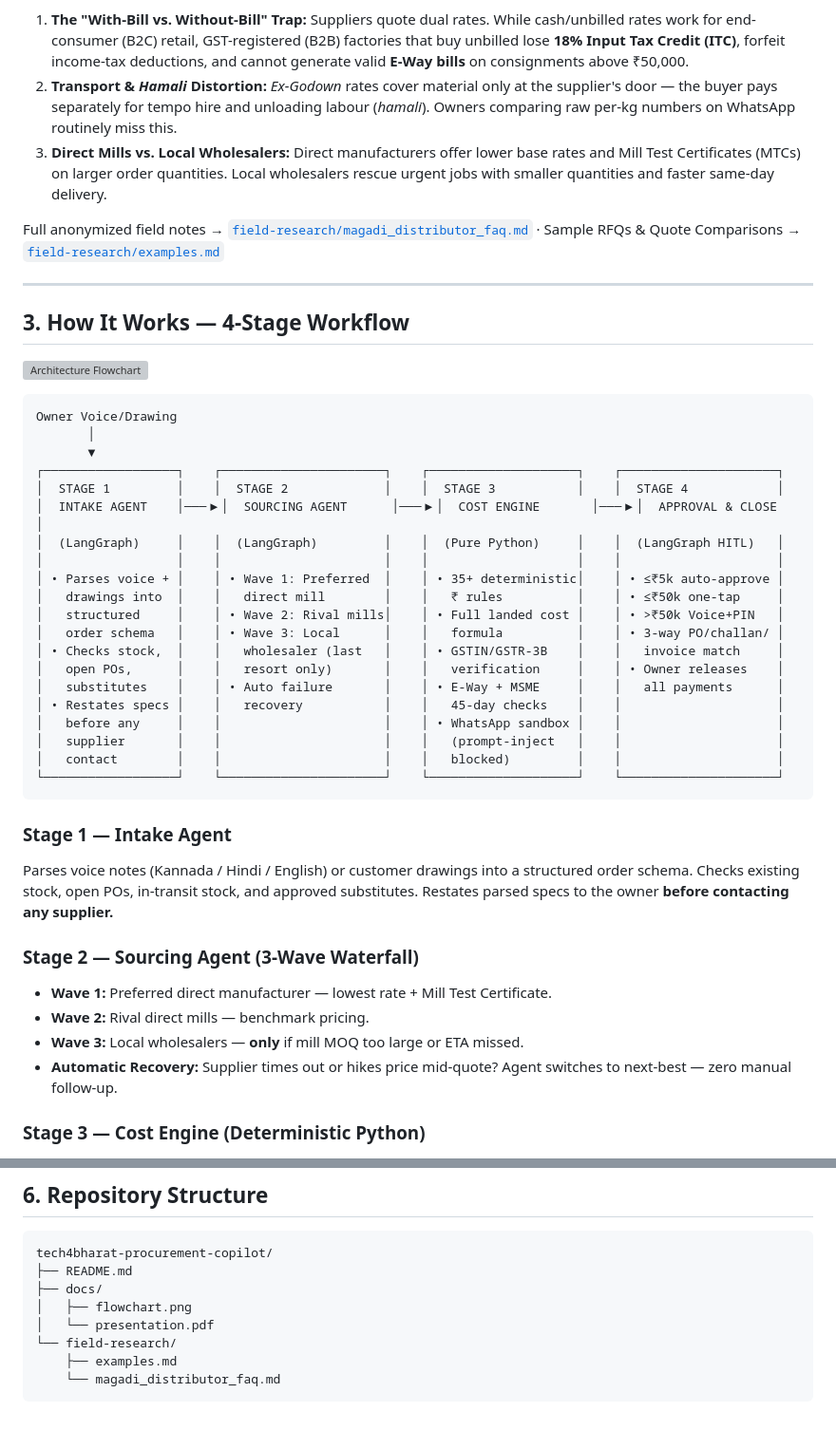
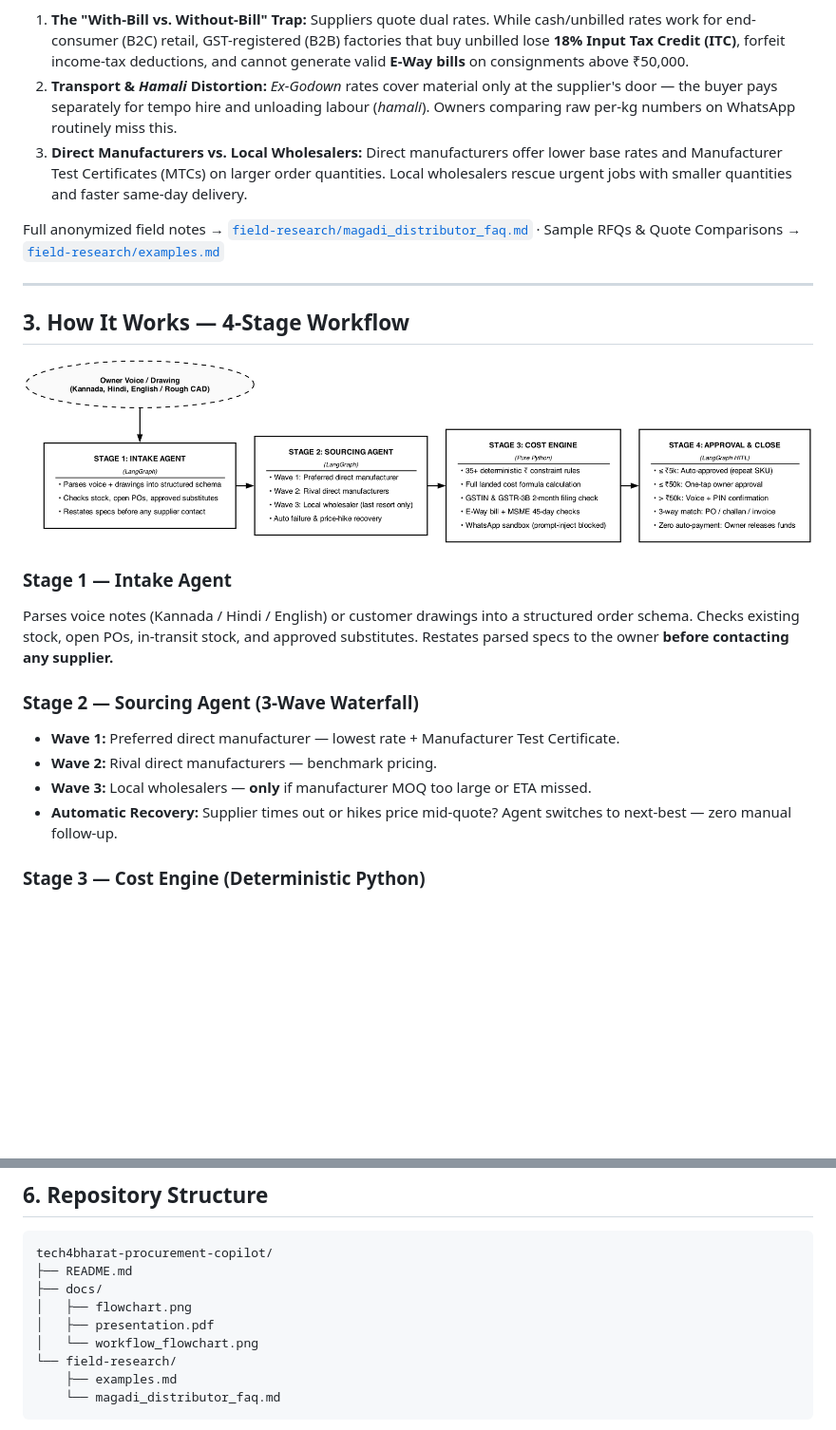
Before and after one commit to indra-2007/4.1, a Markdown page: README.md, 2 parts joined by grey strips. Shown at 95% size. Rendered like a GitHub page; pictures changed too: docs/workflow_flowchart.png (added); blank space fills up the shorter version; grey boxes are pictures that could not be loaded.

Commit message:
ps 4.1

````diff
--- a/README.md
+++ b/README.md
@@ -23,7 +23,7 @@ Before designing anything, we interviewed a **wholesale and retail distributor i
 
 1. **The "With-Bill vs. Without-Bill" Trap:** Suppliers quote dual rates. While cash/unbilled rates work for end-consumer (B2C) retail, GST-registered (B2B) factories that buy unbilled lose **18% Input Tax Credit (ITC)**, forfeit income-tax deductions, and cannot generate valid **E-Way bills** on consignments above ₹50,000.
 2. **Transport & *Hamali* Distortion:** *Ex-Godown* rates cover material only at the supplier's door — the buyer pays separately for tempo hire and unloading labour (*hamali*). Owners comparing raw per-kg numbers on WhatsApp routinely miss this.
-3. **Direct Mills vs. Local Wholesalers:** Direct manufacturers offer lower base rates and Mill Test Certificates (MTCs) on larger order quantities. Local wholesalers rescue urgent jobs with smaller quantities and faster same-day delivery.
+3. **Direct Manufacturers vs. Local Wholesalers:** Direct manufacturers offer lower base rates and Manufacturer Test Certificates (MTCs) on larger order quantities. Local wholesalers rescue urgent jobs with smaller quantities and faster same-day delivery.
 
 Full anonymized field notes → [`field-research/magadi_distributor_faq.md`](field-research/magadi_distributor_faq.md) · Sample RFQs & Quote Comparisons → [`field-research/examples.md`](field-research/examples.md)
 
@@ -31,38 +31,15 @@ Full anonymized field notes → [`field-research/magadi_distributor_faq.md`](fie
 
 ## 3. How It Works — 4-Stage Workflow
 
-![Architecture Flowchart](docs/flowchart.png)
-
-```
-Owner Voice/Drawing
-       │
-       ▼
-┌──────────────────┐    ┌──────────────────────┐    ┌────────────────────┐    ┌─────────────────────┐
-│  STAGE 1         │    │  STAGE 2             │    │  STAGE 3           │    │  STAGE 4            │
-│  INTAKE AGENT    │───▶│  SOURCING AGENT      │───▶│  COST ENGINE       │───▶│  APPROVAL & CLOSE   │
-│  (LangGraph)     │    │  (LangGraph)         │    │  (Pure Python)     │    │  (LangGraph HITL)   │
-│                  │    │                      │    │                    │    │                     │
-│ • Parses voice + │    │ • Wave 1: Preferred  │    │ • 35+ deterministic│    │ • ≤₹5k auto-approve │
-│   drawings into  │    │   direct mill        │    │   ₹ rules          │    │ • ≤₹50k one-tap     │
-│   structured     │    │ • Wave 2: Rival mills│    │ • Full landed cost │    │ • >₹50k Voice+PIN   │
-│   order schema   │    │ • Wave 3: Local      │    │   formula          │    │ • 3-way PO/challan/ │
-│ • Checks stock,  │    │   wholesaler (last   │    │ • GSTIN/GSTR-3B    │    │   invoice match     │
-│   open POs,      │    │   resort only)       │    │   verification     │    │ • Owner releases    │
-│   substitutes    │    │ • Auto failure       │    │ • E-Way + MSME     │    │   all payments      │
-│ • Restates specs │    │   recovery           │    │   45-day checks    │    │                     │
-│   before any     │    │                      │    │ • WhatsApp sandbox │    │                     │
-│   supplier       │    │                      │    │   (prompt-inject   │    │                     │
-│   contact        │    │                      │    │   blocked)         │    │                     │
-└──────────────────┘    └──────────────────────┘    └────────────────────┘    └─────────────────────┘
-```
+![4-Stage Workflow Flowchart](docs/workflow_flowchart.png)
 
 ### Stage 1 — Intake Agent
 Parses voice notes (Kannada / Hindi / English) or customer drawings into a structured order schema. Checks existing stock, open POs, in-transit stock, and approved substitutes. Restates parsed specs to the owner **before contacting any supplier.**
 
 ### Stage 2 — Sourcing Agent (3-Wave Waterfall)
-- **Wave 1:** Preferred direct manufacturer — lowest rate + Mill Test Certificate.
-- **Wave 2:** Rival direct mills — benchmark pricing.
-- **Wave 3:** Local wholesalers — **only** if mill MOQ too large or ETA missed.
+- **Wave 1:** Preferred direct manufacturer — lowest rate + Manufacturer Test Certificate.
+- **Wave 2:** Rival direct manufacturers — benchmark pricing.
+- **Wave 3:** Local wholesalers — **only** if manufacturer MOQ too large or ETA missed.
 - **Automatic Recovery:** Supplier times out or hikes price mid-quote? Agent switches to next-best — zero manual follow-up.
 
 ### Stage 3 — Cost Engine (Deterministic Python)
@@ -134,7 +111,8 @@ tech4bharat-procurement-copilot/
 ├── README.md
 ├── docs/
 │   ├── flowchart.png
-│   └── presentation.pdf
+│   ├── presentation.pdf
+│   └── workflow_flowchart.png
 └── field-research/
     ├── examples.md
     └── magadi_distributor_faq.md
````
Also changed, not shown: field-research/examples.md (+5 -5 lines), field-research/magadi_distributor_faq.md (+4 -4 lines), 1 other file.
